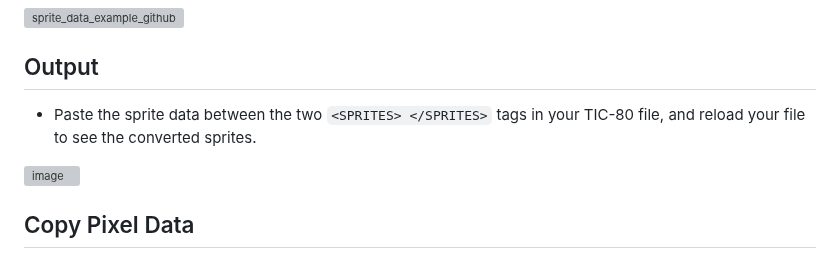
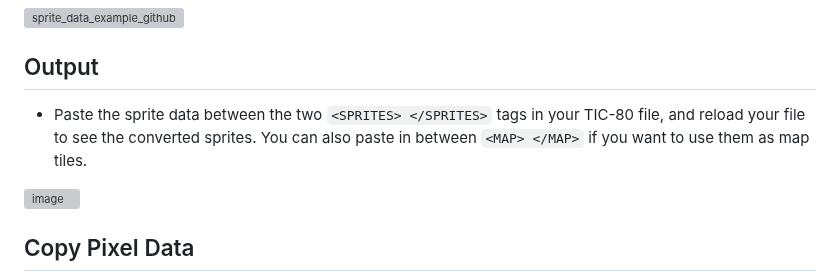
Before and after one commit to archaicvirus/Pic-2-Tic, a Markdown page: README.md, the part around the change. GitHub-like rendering; grey boxes are pictures that could not be loaded.

```diff
--- a/README.md
+++ b/README.md
@@ -36,7 +36,7 @@ A web-app designed specifically to convert images for use with the TIC-80 fantas
 ![sprite_data_example_github](https://user-images.githubusercontent.com/25288625/227044658-81c94e91-8593-4e9a-a7a3-2b83bdaaf24f.PNG)
 
 ## Output
-- Paste the sprite data between the two `<SPRITES> </SPRITES>` tags in your TIC-80 file, and reload your file to see the converted sprites.
+- Paste the sprite data between the two `<SPRITES> </SPRITES>` tags in your TIC-80 file, and reload your file to see the converted sprites. You can also paste in between `<MAP> </MAP>` if you want to use them as map tiles.
 
 ![image](https://user-images.githubusercontent.com/25288625/227029707-522adcec-e08e-4416-926e-c6abdc1f8434.png)
 
```
